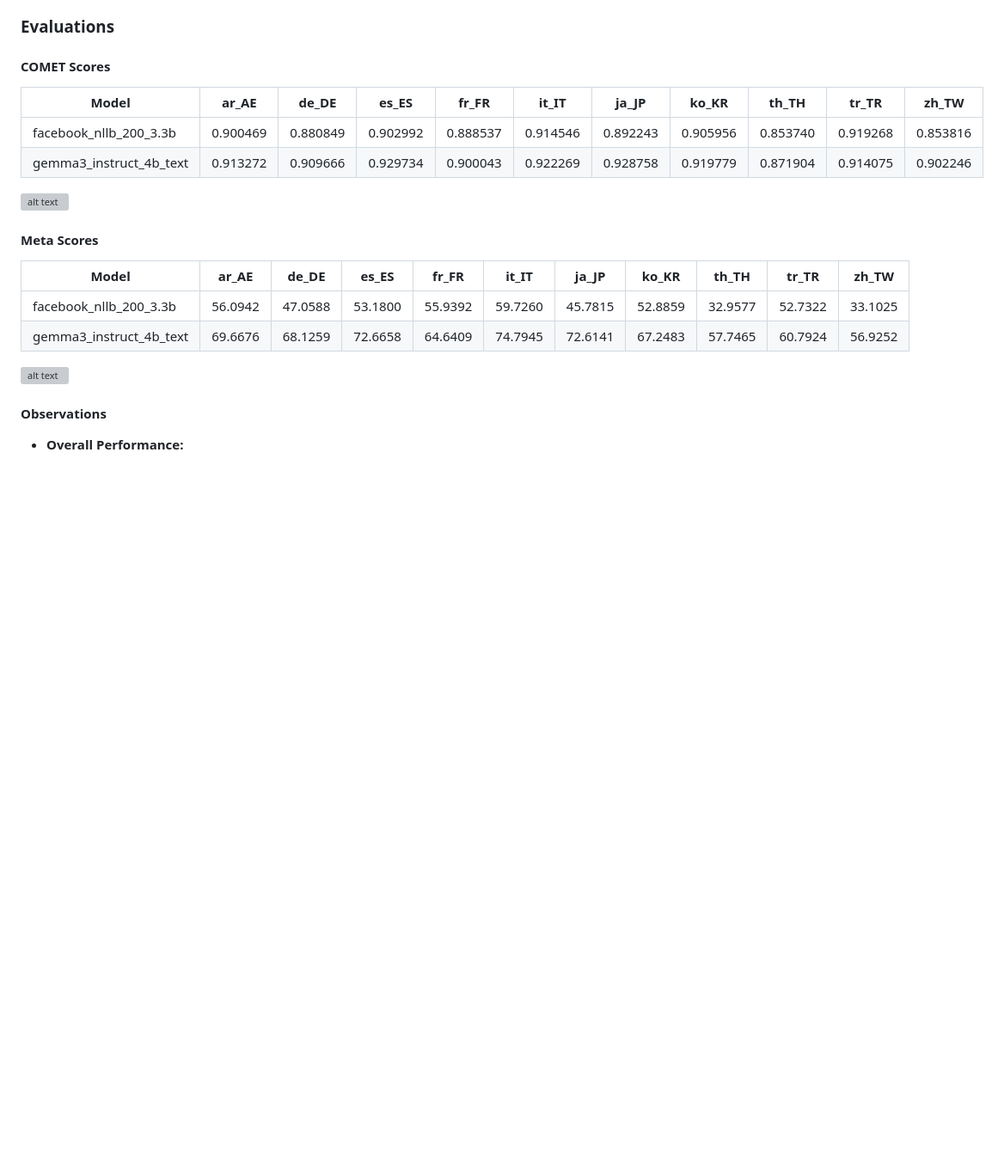
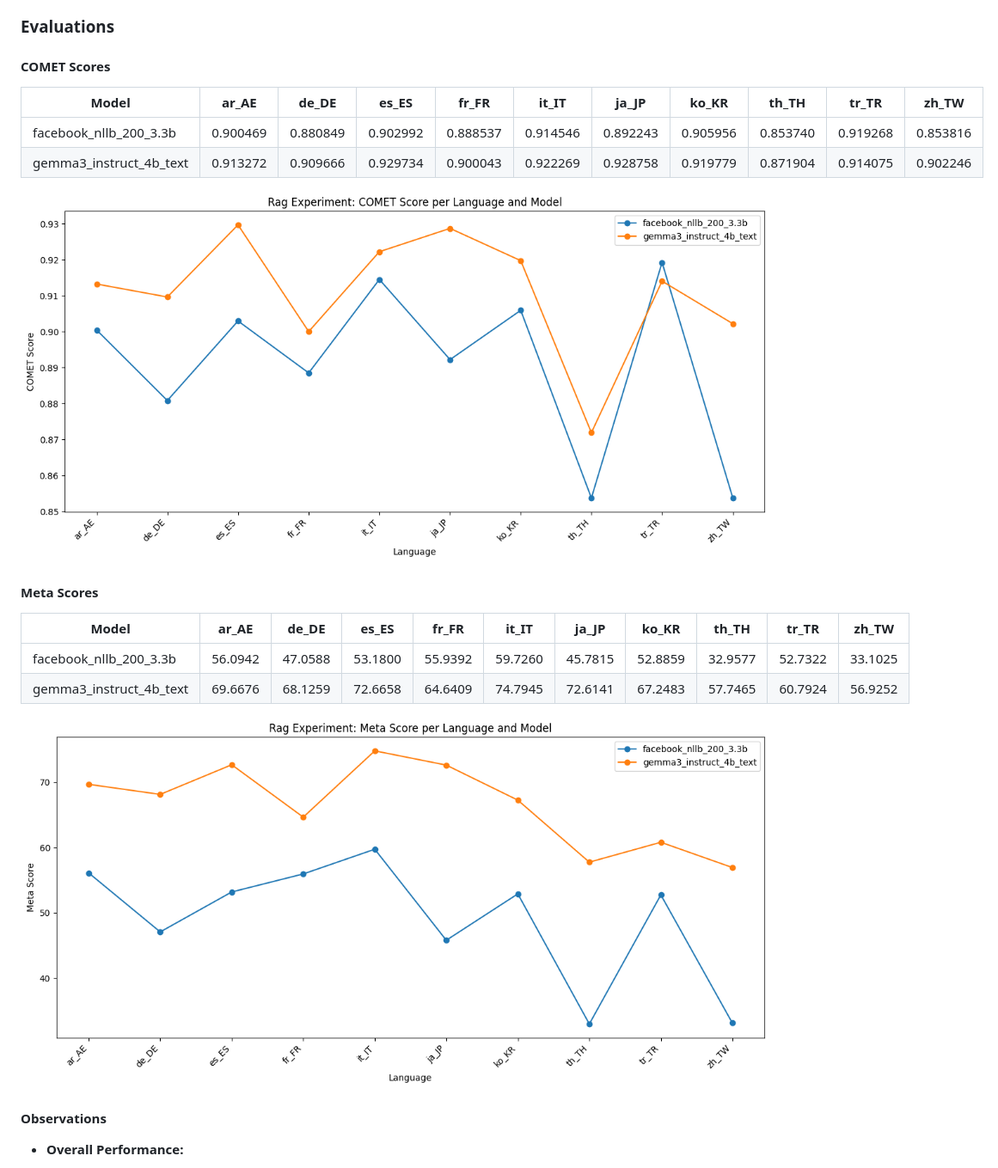
Before and after one commit to abhitoshj/da2250-dl-semeval2025-ea-mt, a Markdown page: Report.md, the part around one of its changes. Shown at 86% size. Drawn GitHub-style; blank space fills up the shorter version; grey boxes are pictures that could not be loaded.

```diff
--- a/Report.md
+++ b/Report.md
@@ -137,7 +137,7 @@ The following prompt template is used for each translation task:
 | facebook_nllb_200_3.3b  | 0.900469 | 0.880849 | 0.902992 | 0.888537 | 0.914546 | 0.892243 | 0.905956 | 0.853740 | 0.919268 | 0.853816 |
 | gemma3_instruct_4b_text | 0.913272 | 0.909666 | 0.929734 | 0.900043 | 0.922269 | 0.928758 | 0.919779 | 0.871904 | 0.914075 | 0.902246 |
 
-![alt text](images/rag-experiment:-comet-score-per-language-and-model.png)
+![alt text](images/rag-experiment-comet-score-per-language-and-model.png)
 
 #### Meta Scores
 
@@ -146,7 +146,7 @@ The following prompt template is used for each translation task:
 | facebook_nllb_200_3.3b  | 56.0942  | 47.0588  | 53.1800  | 55.9392  | 59.7260  | 45.7815  | 52.8859  | 32.9577  | 52.7322  | 33.1025  |
 | gemma3_instruct_4b_text | 69.6676  | 68.1259  | 72.6658  | 64.6409  | 74.7945  | 72.6141  | 67.2483  | 57.7465  | 60.7924  | 56.9252  |
 
-![alt text](images/rag-experiment:-meta-score-per-language-and-model.png)
+![alt text](images/rag-experiment-meta-score-per-language-and-model.png)
 
 #### Observations
 
```
Also changed, not shown: other parts of Report.md (+2 -2 lines).
